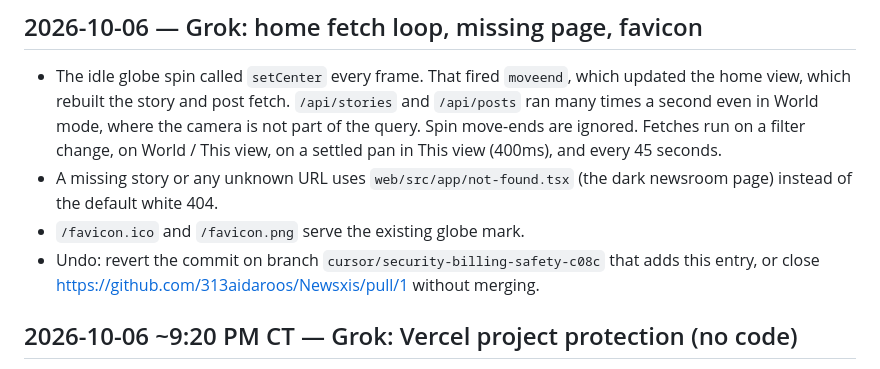
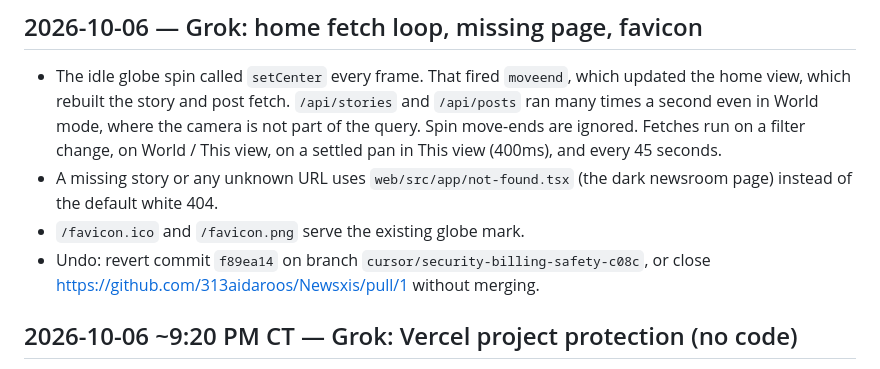
Before and after one commit to 313aidaroos/Newsxis, a Markdown page: AI_CHANGELOG.md, the part around the change. GitHub-like rendering.

Commit message:
Point the home-loop undo note at commit f89ea14.
Co-authored-by: 313aidaroos <313aidaroos@users.noreply.github.com>

```diff
--- a/AI_CHANGELOG.md
+++ b/AI_CHANGELOG.md
@@ -6,7 +6,7 @@ Every AI model, bot or agent that changes anything in this repo appends a dated
 - The idle globe spin called `setCenter` every frame. That fired `moveend`, which updated the home view, which rebuilt the story and post fetch. `/api/stories` and `/api/posts` ran many times a second even in World mode, where the camera is not part of the query. Spin move-ends are ignored. Fetches run on a filter change, on World / This view, on a settled pan in This view (400ms), and every 45 seconds.
 - A missing story or any unknown URL uses `web/src/app/not-found.tsx` (the dark newsroom page) instead of the default white 404.
 - `/favicon.ico` and `/favicon.png` serve the existing globe mark.
-- Undo: revert the commit on branch `cursor/security-billing-safety-c08c` that adds this entry, or close https://github.com/313aidaroos/Newsxis/pull/1 without merging.
+- Undo: revert commit `f89ea14` on branch `cursor/security-billing-safety-c08c`, or close https://github.com/313aidaroos/Newsxis/pull/1 without merging.
 
 ## 2026-10-06 ~9:20 PM CT — Grok: Vercel project protection (no code)
 - A Vercel project `newsxis` (prj_c5I3vU7jDzVlqqcsHsULBmAmzzoR, team 313aidaroos-projects) was created and linked to this repo, with root `web`. The first CLI deploy unintentionally went to production at newsxis.vercel.app. Vercel Authentication (SSO protection) is now ON for ALL deployments, production included, so every URL needs a Vercel login. Crons are left as-is; they return 401 because CRON_SECRET is set for Preview only.
```
Also changed, not shown: NOTES/GROK.md (+1 -1 lines).
